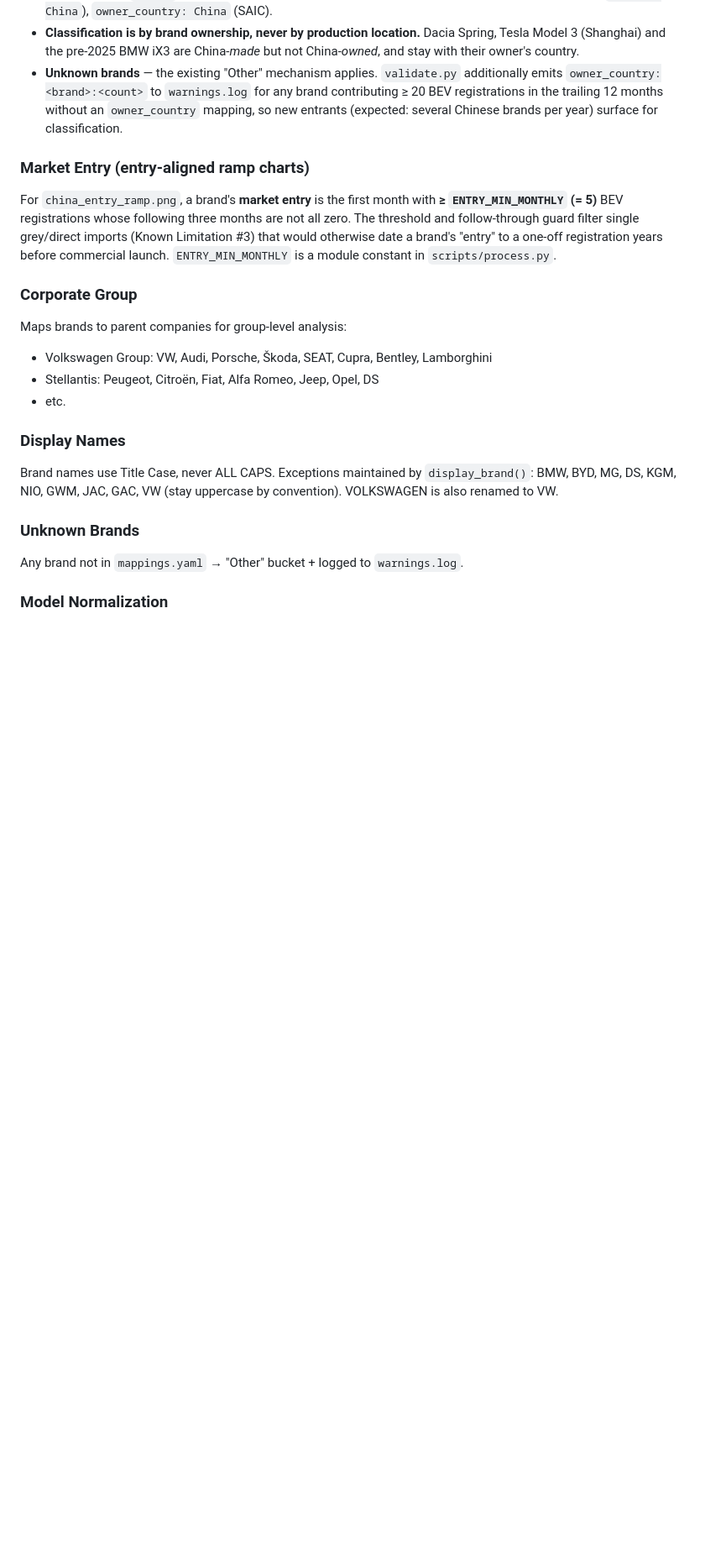
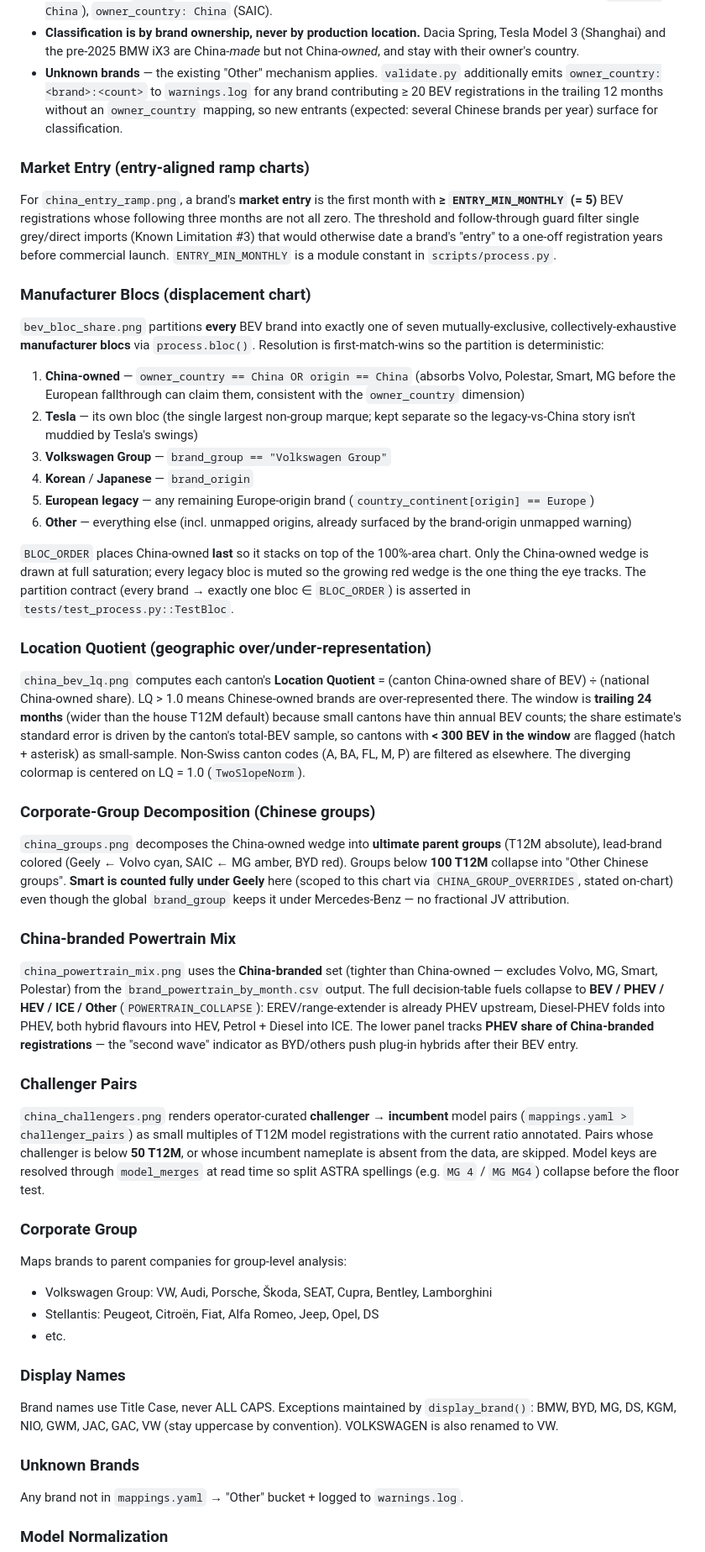
Before and after one commit to mkubicek/swiss-vehicle-stats, a Markdown page: METHODOLOGY.md, the part around the change printed below. Shown: that part at 84% size. Rendered like a GitHub page; blank space fills up the shorter version.

```diff
--- a/METHODOLOGY.md
+++ b/METHODOLOGY.md
@@ -144,6 +144,35 @@ Decisions encoded (the recurring objections, pre-empted):
 
 For `china_entry_ramp.png`, a brand's **market entry** is the first month with **≥ `ENTRY_MIN_MONTHLY` (= 5)** BEV registrations whose following three months are not all zero. The threshold and follow-through guard filter single grey/direct imports (Known Limitation #3) that would otherwise date a brand's "entry" to a one-off registration years before commercial launch. `ENTRY_MIN_MONTHLY` is a module constant in `scripts/process.py`.
 
+### Manufacturer Blocs (displacement chart)
+
+`bev_bloc_share.png` partitions **every** BEV brand into exactly one of seven mutually-exclusive, collectively-exhaustive **manufacturer blocs** via `process.bloc()`. Resolution is first-match-wins so the partition is deterministic:
+
+1. **China-owned** — `owner_country == China OR origin == China` (absorbs Volvo, Polestar, Smart, MG before the European fallthrough can claim them, consistent with the `owner_country` dimension)
+2. **Tesla** — its own bloc (the single largest non-group marque; kept separate so the legacy-vs-China story isn't muddied by Tesla's swings)
+3. **Volkswagen Group** — `brand_group == "Volkswagen Group"`
+4. **Korean** / **Japanese** — `brand_origin`
+5. **European legacy** — any remaining Europe-origin brand (`country_continent[origin] == Europe`)
+6. **Other** — everything else (incl. unmapped origins, already surfaced by the brand-origin unmapped warning)
+
+`BLOC_ORDER` places China-owned **last** so it stacks on top of the 100%-area chart. Only the China-owned wedge is drawn at full saturation; every legacy bloc is muted so the growing red wedge is the one thing the eye tracks. The partition contract (every brand → exactly one bloc ∈ `BLOC_ORDER`) is asserted in `tests/test_process.py::TestBloc`.
+
+### Location Quotient (geographic over/under-representation)
+
+`china_bev_lq.png` computes each canton's **Location Quotient** = (canton China-owned share of BEV) ÷ (national China-owned share). LQ > 1.0 means Chinese-owned brands are over-represented there. The window is **trailing 24 months** (wider than the house T12M default) because small cantons have thin annual BEV counts; the share estimate's standard error is driven by the canton's total-BEV sample, so cantons with **< 300 BEV in the window** are flagged (hatch + asterisk) as small-sample. Non-Swiss canton codes (A, BA, FL, M, P) are filtered as elsewhere. The diverging colormap is centered on LQ = 1.0 (`TwoSlopeNorm`).
+
+### Corporate-Group Decomposition (Chinese groups)
+
+`china_groups.png` decomposes the China-owned wedge into **ultimate parent groups** (T12M absolute), lead-brand colored (Geely ← Volvo cyan, SAIC ← MG amber, BYD red). Groups below **100 T12M** collapse into "Other Chinese groups". **Smart is counted fully under Geely** here (scoped to this chart via `CHINA_GROUP_OVERRIDES`, stated on-chart) even though the global `brand_group` keeps it under Mercedes-Benz — no fractional JV attribution.
+
+### China-branded Powertrain Mix
+
+`china_powertrain_mix.png` uses the **China-branded** set (tighter than China-owned — excludes Volvo, MG, Smart, Polestar) from the `brand_powertrain_by_month.csv` output. The full decision-table fuels collapse to **BEV / PHEV / HEV / ICE / Other** (`POWERTRAIN_COLLAPSE`): EREV/range-extender is already PHEV upstream, Diesel-PHEV folds into PHEV, both hybrid flavours into HEV, Petrol + Diesel into ICE. The lower panel tracks **PHEV share of China-branded registrations** — the "second wave" indicator as BYD/others push plug-in hybrids after their BEV entry.
+
+### Challenger Pairs
+
+`china_challengers.png` renders operator-curated **challenger → incumbent** model pairs (`mappings.yaml > challenger_pairs`) as small multiples of T12M model registrations with the current ratio annotated. Pairs whose challenger is below **50 T12M**, or whose incumbent nameplate is absent from the data, are skipped. Model keys are resolved through `model_merges` at read time so split ASTRA spellings (e.g. `MG 4` / `MG MG4`) collapse before the floor test.
+
 ### Corporate Group
 
 Maps brands to parent companies for group-level analysis:
```
Also changed, not shown: other parts of METHODOLOGY.md (+1 -0 lines), README.md (+20 -0 lines), charts/bev_bloc_share.png (added), charts/china_bev_lq.png (added), charts/china_challengers.png (added), charts/china_groups.png (added), charts/china_powertrain_mix.png (added), 9 other files.
